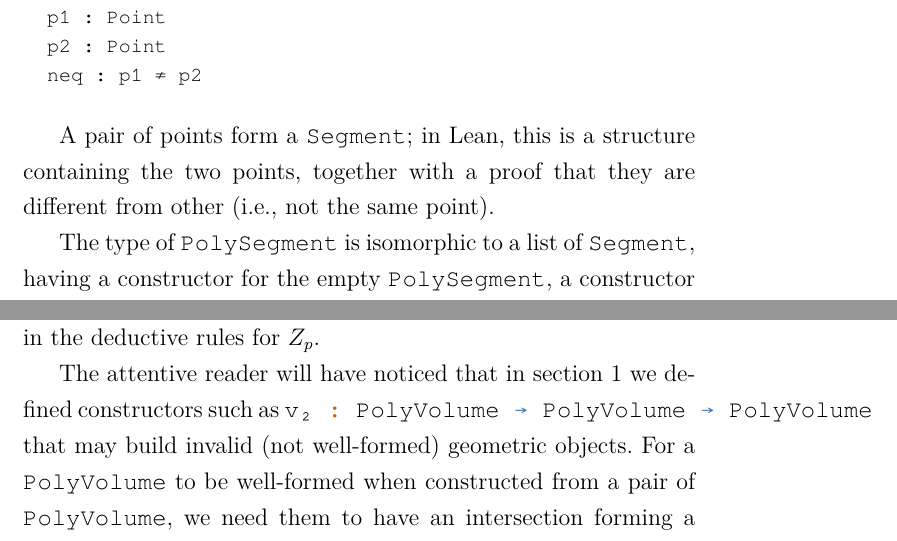
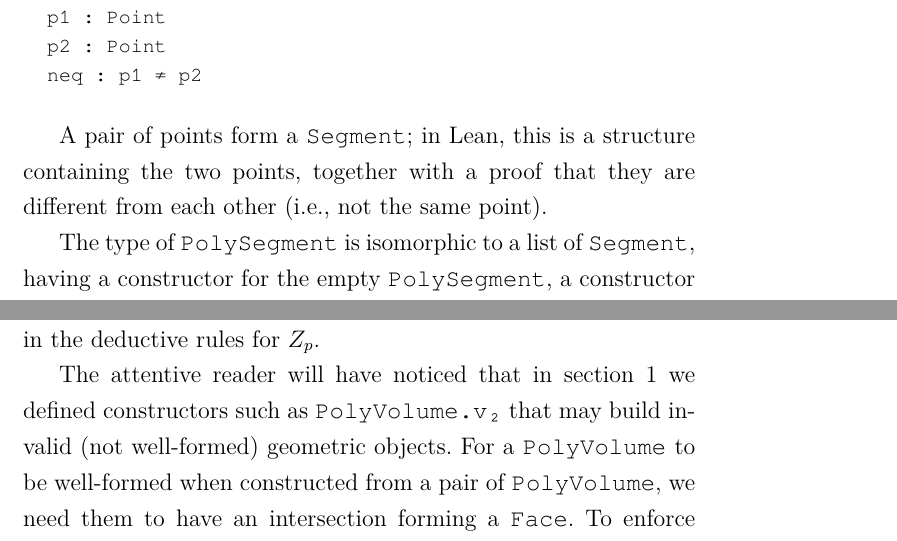
Before and after one commit to odanoburu/zolt-3D, a LaTeX document (zp.tex): two parts of pages 1 and 3 of 6, joined at a grey line, cut so that both start at the same text. Compiled offline with XeLaTeX.

Commit message:
Small fixes

```diff
--- a/zp.tex
+++ b/zp.tex
@@ -63,7 +63,7 @@ structure Segment : Type where
 
 A pair of points form a \segment; in Lean, this is a structure
 containing the two points, together with a proof that they are
-different from other (i.e., not the same point). %
+different from each other (i.e., not the same point). %
 
 The type of \psegment{} is isomorphic to a list of \segment, having a constructor for the empty \psegment, a constructor that raises a \segment{} into a singleton \psegment, and one that joins two values of \psegment{} into one. %
 \begin{leancode}
@@ -121,7 +121,7 @@ class Zₚ (a : Type u) where
 In Lean, typeclasses are used as a way to overload notation. %
 Using this case as an example, we may use \(\varepsilon\) to denote the empty geometric object of any type which is an instance of \zp{}, as we do in the deductive rules for \zp{}. %
 
-The attentive reader will have noticed that in \cref{sec:geom-objects-lean} we defined constructors such as \leanline{v₂ : PolyVolume → PolyVolume → PolyVolume} that may build invalid (not well-formed) geometric objects. %
+The attentive reader will have noticed that in \cref{sec:geom-objects-lean} we defined constructors such as \leanline{PolyVolume.v₂} that may build invalid (not well-formed) geometric objects. %
 For a \pvolume{} to be well-formed when constructed from a pair of \pvolume, we need them to have an intersection forming a \face. %
 To enforce such well-formedness restrictions, the \zp{} typeclass defines the \leanline{cmp} predicate, that is used as an argument to the \leanline{join} function. %
 
```
Also changed, not shown: zp.tex (3 more changed lines).
